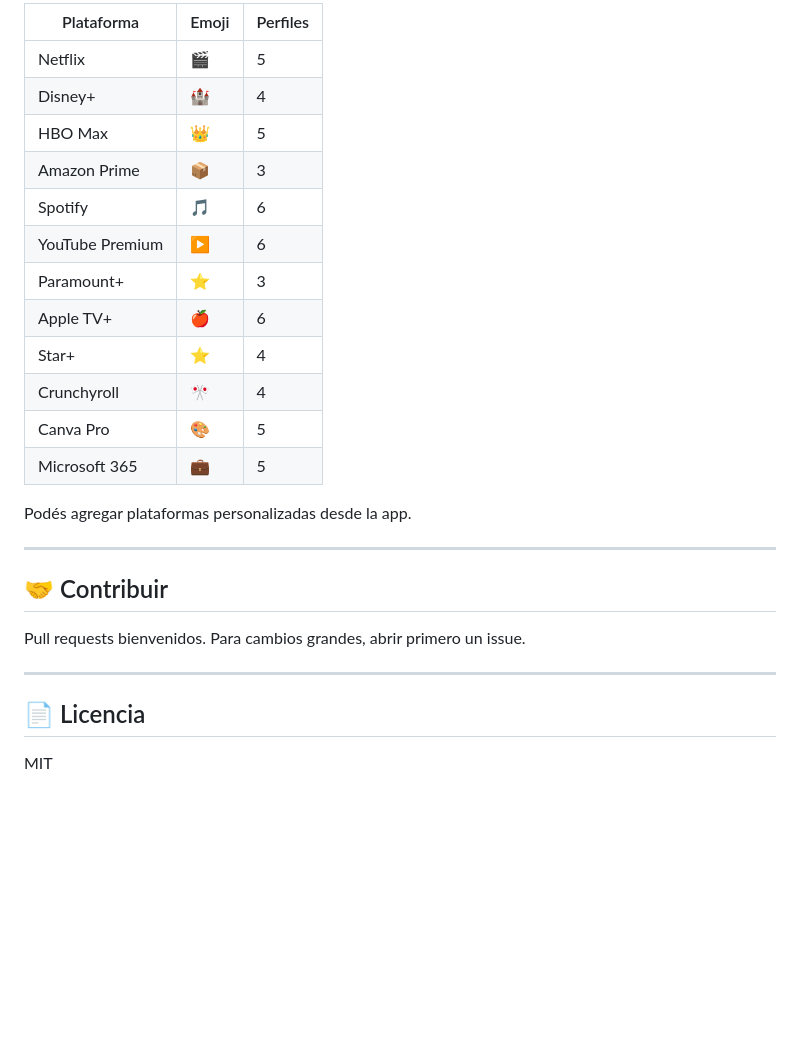
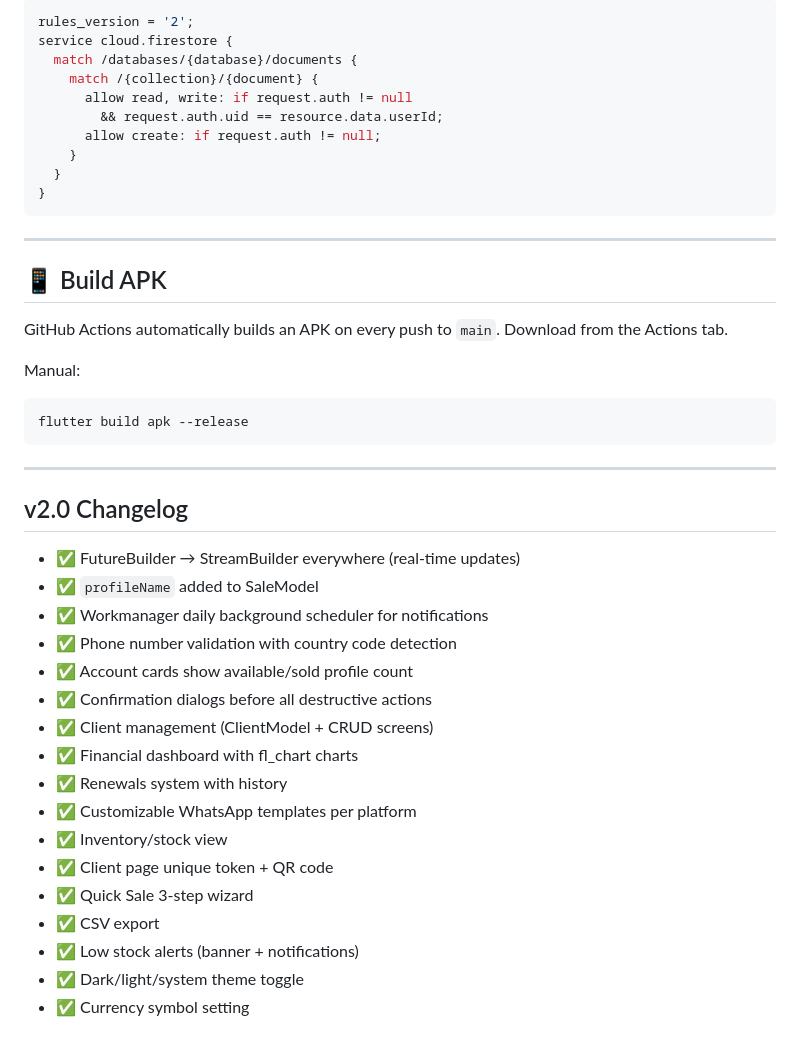
Before and after one commit to florenciaamor36-ship-it/strmflwpr, a Markdown page: README.md, the part around one of its changes. Rendered like a GitHub page; blank space fills up the shorter version.

````diff
--- a/README.md
+++ b/README.md
@@ -134,29 +98,46 @@ lib/
 
-| Plataforma | Emoji | Perfiles |
-|---|---|---|
-| Netflix | 🎬 | 5 |
-| Disney+ | 🏰 | 4 |
-| HBO Max | 👑 | 5 |
-| Amazon Prime | 📦 | 3 |
-| Spotify | 🎵 | 6 |
-| YouTube Premium | ▶️ | 6 |
-| Paramount+ | ⭐ | 3 |
-| Apple TV+ | 🍎 | 6 |
-| Star+ | ⭐ | 4 |
-| Crunchyroll | 🎌 | 4 |
-| Canva Pro | 🎨 | 5 |
-| Microsoft 365 | 💼 | 5 |
-
-Podés agregar plataformas personalizadas desde la app.
+```javascript
+rules_version = '2';
+service cloud.firestore {
+  match /databases/{database}/documents {
+    match /{collection}/{document} {
+      allow read, write: if request.auth != null
+        && request.auth.uid == resource.data.userId;
+      allow create: if request.auth != null;
+    }
+  }
+}
+```
 
 ---
 
-## 🤝 Contribuir
+## 📱 Build APK
 
-Pull requests bienvenidos. Para cambios grandes, abrir primero un issue.
+GitHub Actions automatically builds an APK on every push to `main`. Download from the Actions tab.
+
+Manual:
+```bash
+flutter build apk --release
+```
 
 ---
 
-## 📄 Licencia
+## v2.0 Changelog
 
-MIT
+- ✅ FutureBuilder → StreamBuilder everywhere (real-time updates)
+- ✅ `profileName` added to SaleModel
+- ✅ Workmanager daily background scheduler for notifications
+- ✅ Phone number validation with country code detection
+- ✅ Account cards show available/sold profile count
+- ✅ Confirmation dialogs before all destructive actions
+- ✅ Client management (ClientModel + CRUD screens)
+- ✅ Financial dashboard with fl_chart charts
+- ✅ Renewals system with history
+- ✅ Customizable WhatsApp templates per platform
+- ✅ Inventory/stock view
+- ✅ Client page unique token + QR code
+- ✅ Quick Sale 3-step wizard
+- ✅ CSV export
+- ✅ Low stock alerts (banner + notifications)
+- ✅ Dark/light/system theme toggle
+- ✅ Currency symbol setting
````
Also changed, not shown: other parts of README.md (+64 -100 lines).
